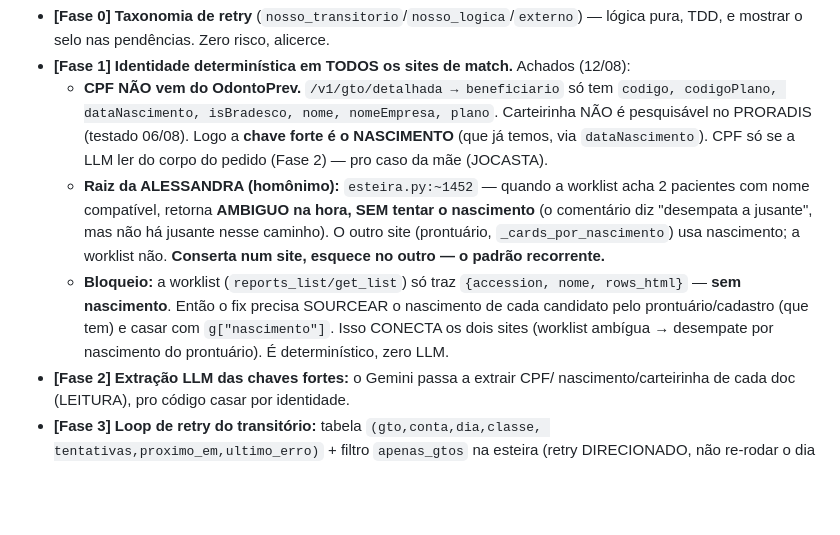
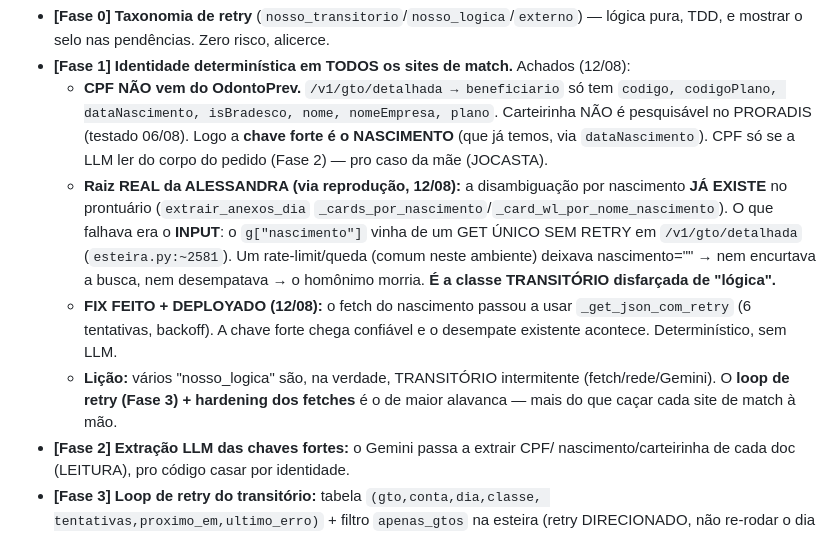
Before and after one commit to doni010520/radiobras-extrator, a Markdown page: DECISOES.md, the part around the change. Drawn GitHub-style; blank space fills up the shorter version.

Commit message:
doc: raiz REAL da ALESSANDRA (nascimento sem retry) + fix deployado
Co-Authored-By: Claude Opus 4.8 <noreply@anthropic.com>

```diff
--- a/DECISOES.md
+++ b/DECISOES.md
@@ -130,16 +130,19 @@ Tudo com LLM lendo e **código decidindo** (princípios 1–5).
     Carteirinha NÃO é pesquisável no PRORADIS (testado 06/08). Logo a **chave forte
     é o NASCIMENTO** (que já temos, via `dataNascimento`). CPF só se a LLM ler do
     corpo do pedido (Fase 2) — pro caso da mãe (JOCASTA).
-  - **Raiz da ALESSANDRA (homônimo):** `esteira.py:~1452` — quando a worklist acha
-    2 pacientes com nome compatível, retorna **AMBIGUO na hora, SEM tentar o
-    nascimento** (o comentário diz "desempata a jusante", mas não há jusante nesse
-    caminho). O outro site (prontuário, `_cards_por_nascimento`) usa nascimento; a
-    worklist não. **Conserta num site, esquece no outro — o padrão recorrente.**
-  - **Bloqueio:** a worklist (`reports_list/get_list`) só traz `{accession, nome,
-    rows_html}` — **sem nascimento**. Então o fix precisa SOURCEAR o nascimento de
-    cada candidato pelo prontuário/cadastro (que tem) e casar com `g["nascimento"]`.
-    Isso CONECTA os dois sites (worklist ambígua → desempate por nascimento do
-    prontuário). É determinístico, zero LLM.
+  - **Raiz REAL da ALESSANDRA (via reprodução, 12/08):** a disambiguação por
+    nascimento **JÁ EXISTE** no prontuário (`extrair_anexos_dia`
+    `_cards_por_nascimento`/`_card_wl_por_nome_nascimento`). O que falhava era o
+    **INPUT**: o `g["nascimento"]` vinha de um GET ÚNICO SEM RETRY em
+    `/v1/gto/detalhada` (`esteira.py:~2581`). Um rate-limit/queda (comum neste
+    ambiente) deixava nascimento="" → nem encurtava a busca, nem desempatava → o
+    homônimo morria. **É a classe TRANSITÓRIO disfarçada de "lógica".**
+  - **FIX FEITO + DEPLOYADO (12/08):** o fetch do nascimento passou a usar
+    `_get_json_com_retry` (6 tentativas, backoff). A chave forte chega confiável e o
+    desempate existente acontece. Determinístico, sem LLM.
+  - **Lição:** vários "nosso_logica" são, na verdade, TRANSITÓRIO intermitente
+    (fetch/rede/Gemini). O **loop de retry (Fase 3) + hardening dos fetches** é o de
+    maior alavanca — mais do que caçar cada site de match à mão.
 - **[Fase 2] Extração LLM das chaves fortes:** o Gemini passa a extrair CPF/
   nascimento/carteirinha de cada doc (LEITURA), pro código casar por identidade.
 - **[Fase 3] Loop de retry do transitório:** tabela `(gto,conta,dia,classe,
```
